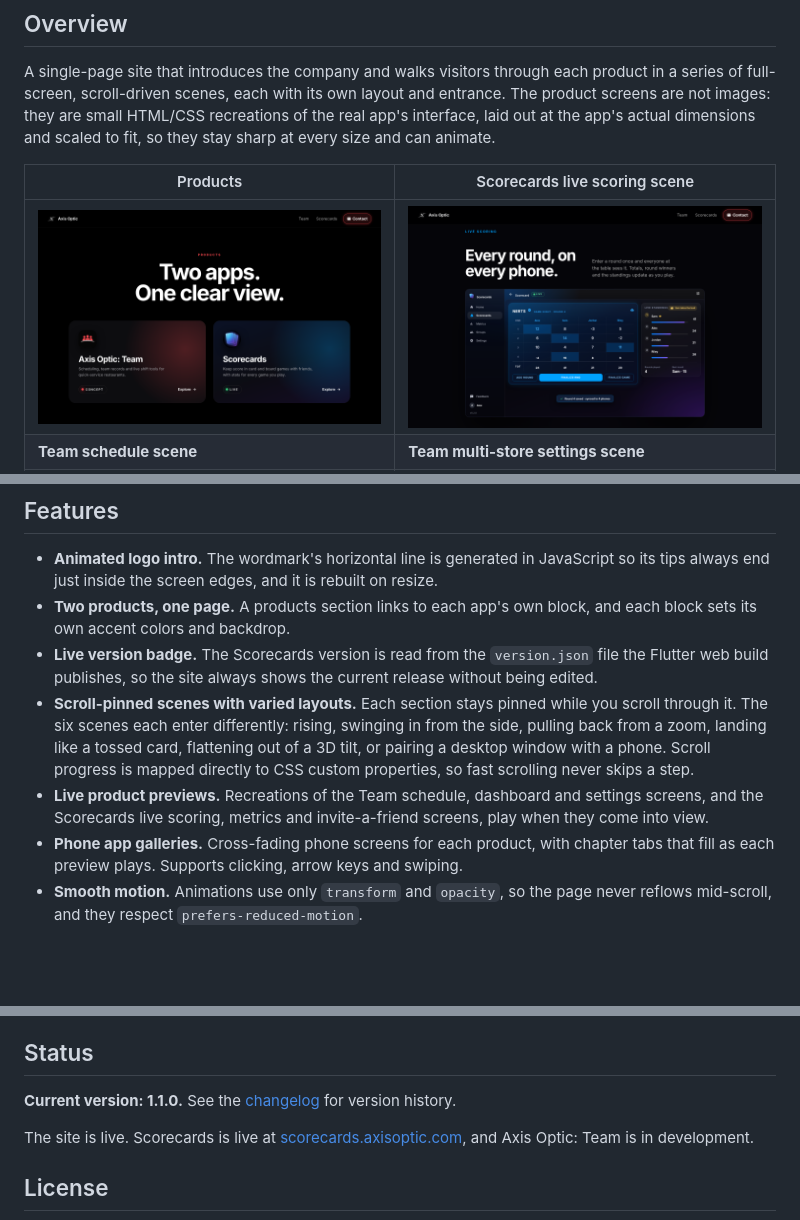
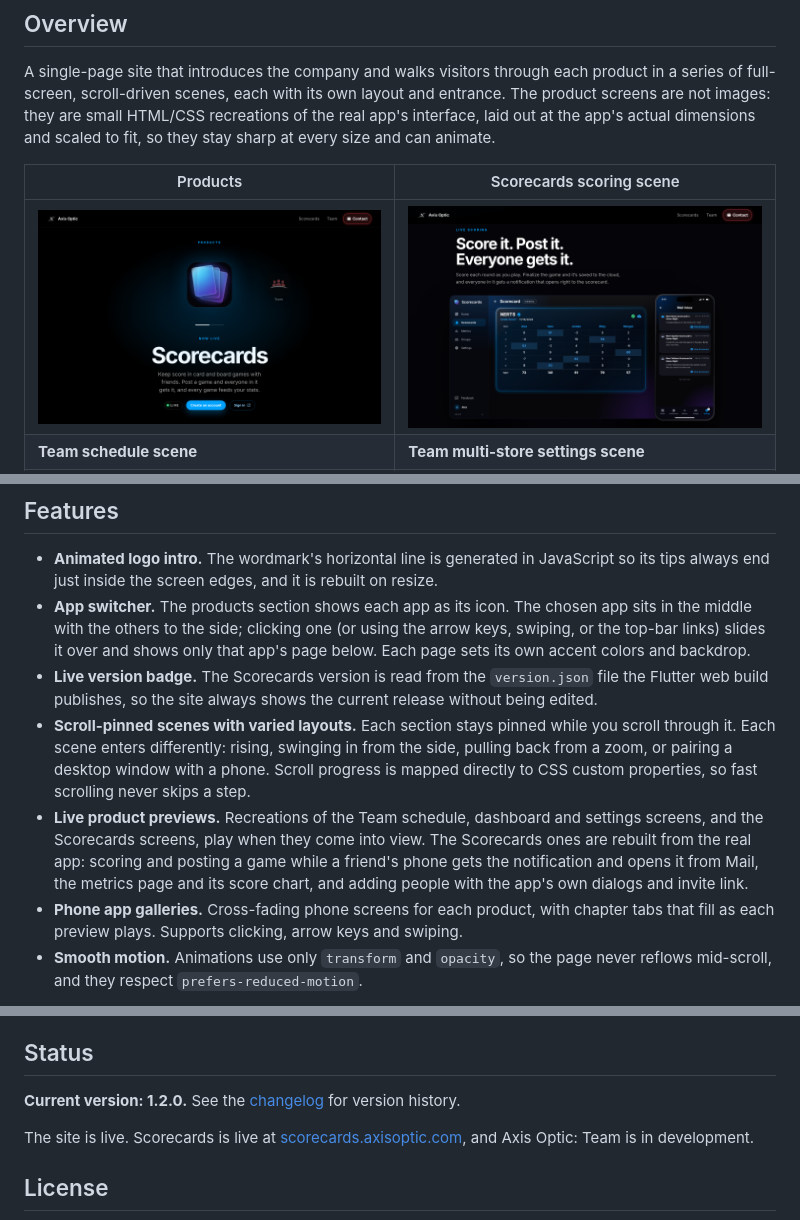
Before and after one commit to jdball5555/axis-optic, a Markdown page: README.md, 3 parts joined by grey strips. GitHub-like rendering; pictures changed too: docs/screenshots/products.png, docs/screenshots/scorecards.png; blank space fills up the shorter version.

```diff
--- a/README.md
+++ b/README.md
@@ -10,7 +10,7 @@ The marketing site for **Axis Optic** and its two products: **Scorecards**, a sc
 
 A single-page site that introduces the company and walks visitors through each product in a series of full-screen, scroll-driven scenes, each with its own layout and entrance. The product screens are not images: they are small HTML/CSS recreations of the real app's interface, laid out at the app's actual dimensions and scaled to fit, so they stay sharp at every size and can animate.
 
-| Products | Scorecards live scoring scene |
+| Products | Scorecards scoring scene |
 | --- | --- |
 | ![Products section](docs/screenshots/products.png) | ![Scorecards scene](docs/screenshots/scorecards.png) |
 | **Team schedule scene** | **Team multi-store settings scene** |
@@ -19,10 +19,10 @@ A single-page site that introduces the company and walks visitors through each p
 ## Features
 
 - **Animated logo intro.** The wordmark's horizontal line is generated in JavaScript so its tips always end just inside the screen edges, and it is rebuilt on resize.
-- **Two products, one page.** A products section links to each app's own block, and each block sets its own accent colors and backdrop.
+- **App switcher.** The products section shows each app as its icon. The chosen app sits in the middle with the others to the side; clicking one (or using the arrow keys, swiping, or the top-bar links) slides it over and shows only that app's page below. Each page sets its own accent colors and backdrop.
 - **Live version badge.** The Scorecards version is read from the `version.json` file the Flutter web build publishes, so the site always shows the current release without being edited.
-- **Scroll-pinned scenes with varied layouts.** Each section stays pinned while you scroll through it. The six scenes each enter differently: rising, swinging in from the side, pulling back from a zoom, landing like a tossed card, flattening out of a 3D tilt, or pairing a desktop window with a phone. Scroll progress is mapped directly to CSS custom properties, so fast scrolling never skips a step.
-- **Live product previews.** Recreations of the Team schedule, dashboard and settings screens, and the Scorecards live scoring, metrics and invite-a-friend screens, play when they come into view.
+- **Scroll-pinned scenes with varied layouts.** Each section stays pinned while you scroll through it. Each scene enters differently: rising, swinging in from the side, pulling back from a zoom, or pairing a desktop window with a phone. Scroll progress is mapped directly to CSS custom properties, so fast scrolling never skips a step.
+- **Live product previews.** Recreations of the Team schedule, dashboard and settings screens, and the Scorecards screens, play when they come into view. The Scorecards ones are rebuilt from the real app: scoring and posting a game while a friend's phone gets the notification and opens it from Mail, the metrics page and its score chart, and adding people with the app's own dialogs and invite link.
 - **Phone app galleries.** Cross-fading phone screens for each product, with chapter tabs that fill as each preview plays. Supports clicking, arrow keys and swiping.
 - **Smooth motion.** Animations use only `transform` and `opacity`, so the page never reflows mid-scroll, and they respect `prefers-reduced-motion`.
 
@@ -67,7 +67,7 @@ This project was built with AI-assisted development. I designed the site and dir
 
 ## Status
 
-**Current version: 1.1.0.** See the [changelog](CHANGELOG.md) for version history.
+**Current version: 1.2.0.** See the [changelog](CHANGELOG.md) for version history.
 
 The site is live. Scorecards is live at [scorecards.axisoptic.com](https://scorecards.axisoptic.com), and Axis Optic: Team is in development.
 
```
Also changed, not shown: CHANGELOG.md (+20 -0 lines), public/assets/scorecards-app-icon.png (added), public/assets/scorecards-icon.png (deleted), 2 other files.
